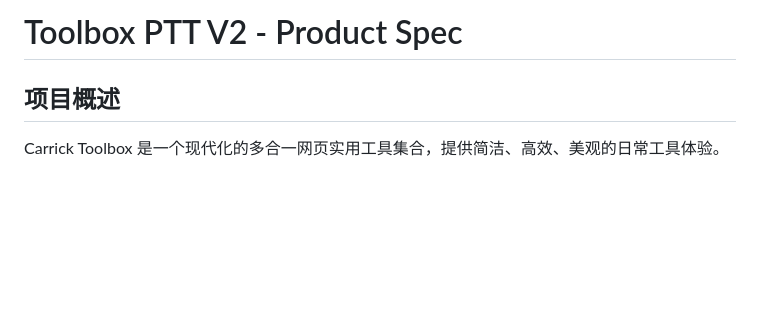
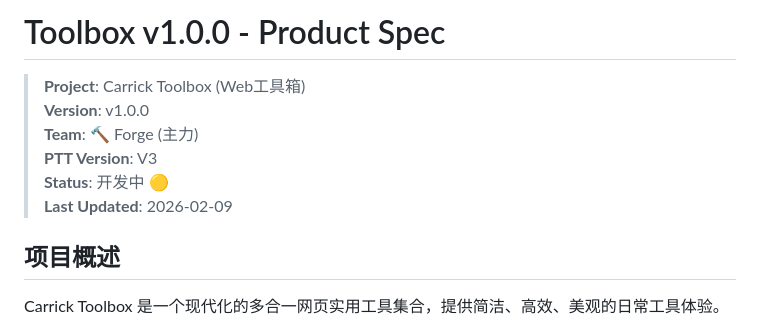
Before and after one commit to Carrick-K7/carrick-toolbox, a Markdown page: .doc/product_spec.md, the part around the change. GitHub-like rendering; blank space fills up the shorter version.

```diff
--- a/.doc/product_spec.md
+++ b/.doc/product_spec.md
@@ -1,4 +1,10 @@
-# Toolbox PTT V2 - Product Spec
+# Toolbox v1.0.0 - Product Spec
+> **Project**: Carrick Toolbox (Web工具箱)
+> **Version**: v1.0.0
+> **Team**: 🔨 Forge (主力)
+> **PTT Version**: V3
+> **Status**: 开发中 🟡
+> **Last Updated**: 2026-02-09
 
 ## 项目概述
 Carrick Toolbox 是一个现代化的多合一网页实用工具集合，提供简洁、高效、美观的日常工具体验。
```
Also changed, not shown: .doc/task_spec.md (+22 -0 lines).
